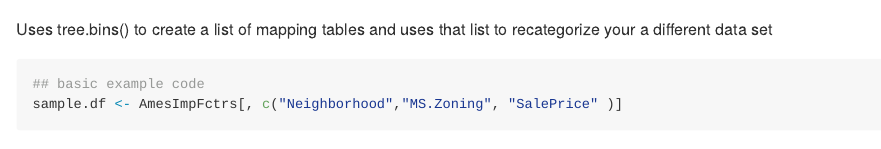
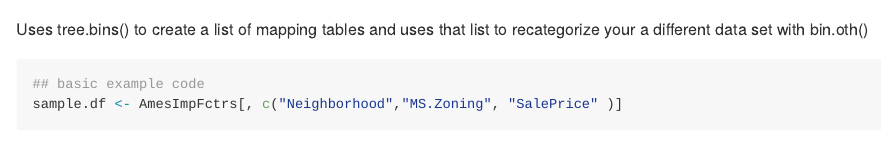
Before and after one commit to pikos90/tree.bins, an R Markdown document (README.Rmd): the page in a window 1100 px wide, from 930 px down. Rendered offline with R 4.5, knitr and Pandoc, with nearby package versions; some code elsewhere in the file could not run offline.

Commit message:
Updated language in README.RMD file

````diff
--- a/README.Rmd
+++ b/README.Rmd
@@ -45,7 +45,7 @@ recategorized.df <- tree.bins(data = sample.df, y = SalePrice)
 head(recategorized.df)
 ```
 
-Uses tree.bins() to create a list of mapping tables and uses that list to recategorize your a different data set
+Uses tree.bins() to create a list of mapping tables and uses that list to recategorize your a different data set with bin.oth()
 
 ```{r example}
 ## basic example code
````
